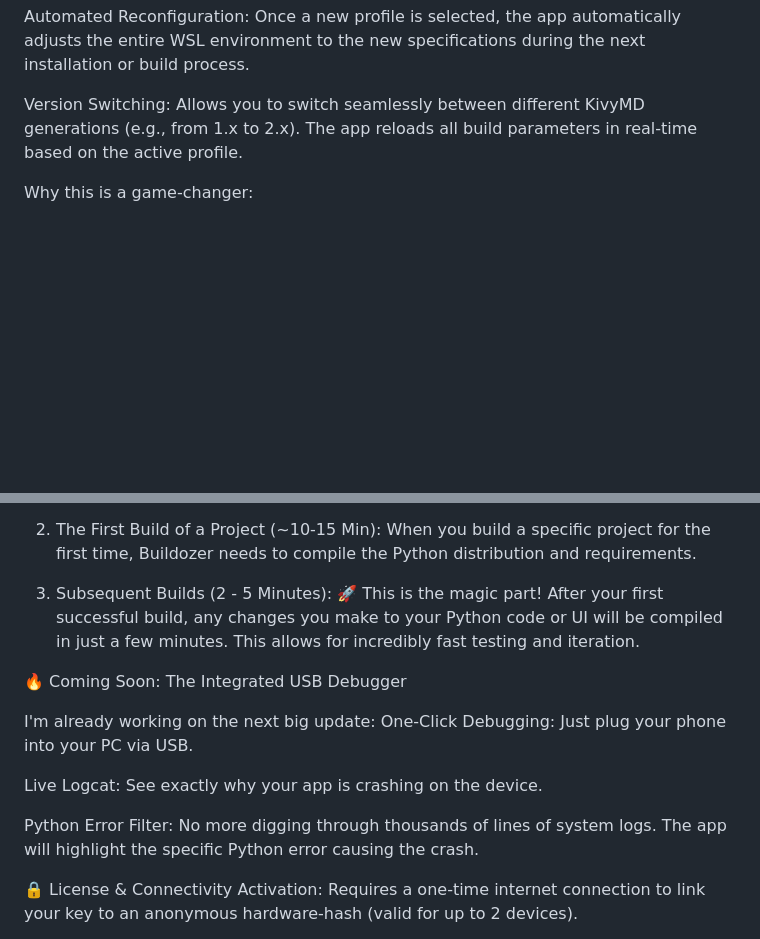
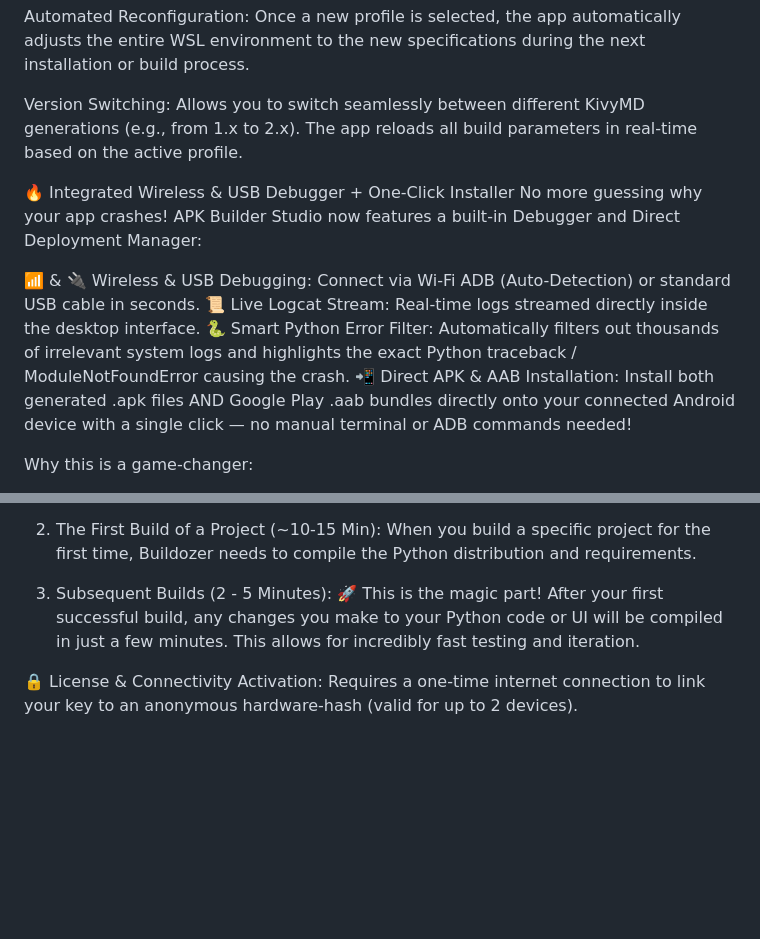
Before and after one commit to PedroHSA0802/apk-builder-studio, a Markdown page: README.md, 2 parts joined by grey strips. Rendered like a GitHub page; blank space fills up the shorter version.

Commit message:
Enhance README with debugging features and updates
Added integrated wireless and USB debugging features with a one-click installer for APK and AAB files. Updated the README to reflect these enhancements and removed the 'Coming Soon' section for the integrated USB debugger.

```diff
--- a/README.md
+++ b/README.md
@@ -110,6 +110,14 @@ Automated Reconfiguration: Once a new profile is selected, the app automatically
 
 Version Switching: Allows you to switch seamlessly between different KivyMD generations (e.g., from 1.x to 2.x). The app reloads all build parameters in real-time based on the active profile.
 
+🔥 Integrated Wireless & USB Debugger + One-Click Installer
+No more guessing why your app crashes! APK Builder Studio now features a built-in Debugger and Direct Deployment Manager:
+
+📶 & 🔌 Wireless & USB Debugging: Connect via Wi-Fi ADB (Auto-Detection) or standard USB cable in seconds.
+📜 Live Logcat Stream: Real-time logs streamed directly inside the desktop interface.
+🐍 Smart Python Error Filter: Automatically filters out thousands of irrelevant system logs and highlights the exact Python traceback / ModuleNotFoundError causing the crash.
+📲 Direct APK & AAB Installation: Install both generated .apk files AND Google Play .aab bundles directly onto your connected Android device with a single click — no manual terminal or ADB commands needed!
+
 Why this is a game-changer:
 
 Instead of manually hunting for compatible NDK versions or fixing Gradle errors, you simply click Update, select your version, and let the app handle the complex background configuration.
@@ -144,16 +152,6 @@ To be transparent about your workflow:
 
 3. Subsequent Builds (2 - 5 Minutes): 🚀 This is the magic part! After your first successful build, any changes you make to your Python code or UI will be compiled in just a few minutes. This allows for incredibly fast testing and iteration.
 
-🔥 Coming Soon: The Integrated USB Debugger
-
-I'm already working on the next big update:
-One-Click Debugging:
-Just plug your phone into your PC via USB.
-
-Live Logcat: See exactly why your app is crashing on the device.
-
-Python Error Filter: No more digging through thousands of lines of system logs. The app will highlight the specific Python error causing the crash.
-
 🔒 License & Connectivity
 Activation: Requires a one-time internet connection to link your key to an anonymous hardware-hash (valid for up to 2 devices).
 
```
